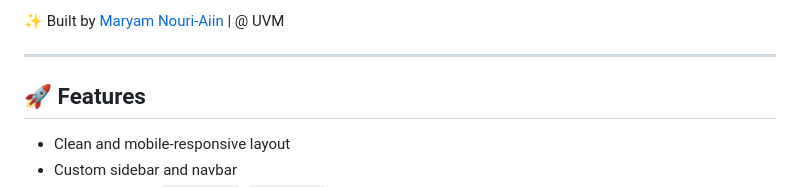
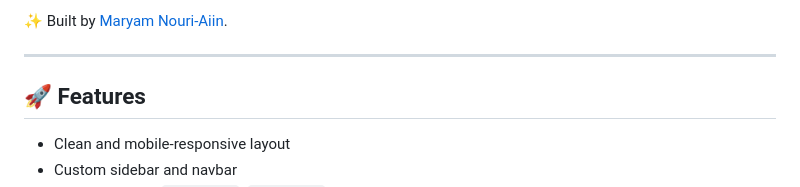
Before and after one commit to Maryam-NouriAiin/website_template, a Markdown page: README.md, the part around one of its changes. Drawn GitHub-style.

```diff
--- a/README.md
+++ b/README.md
@@ -48,5 +48,5 @@ Welcome! This is a customizable [Quarto](https://quarto.org/) website template d
 
-✨ Built by [Maryam Nouri-Aiin](https://www.maryam-nouriaiin.com/) | @ UVM
+✨ Built by [Maryam Nouri-Aiin](https://www.maryam-nouriaiin.com/).
 
 ---
 
```
Also changed, not shown: other parts of README.md (+1 -1 lines).
